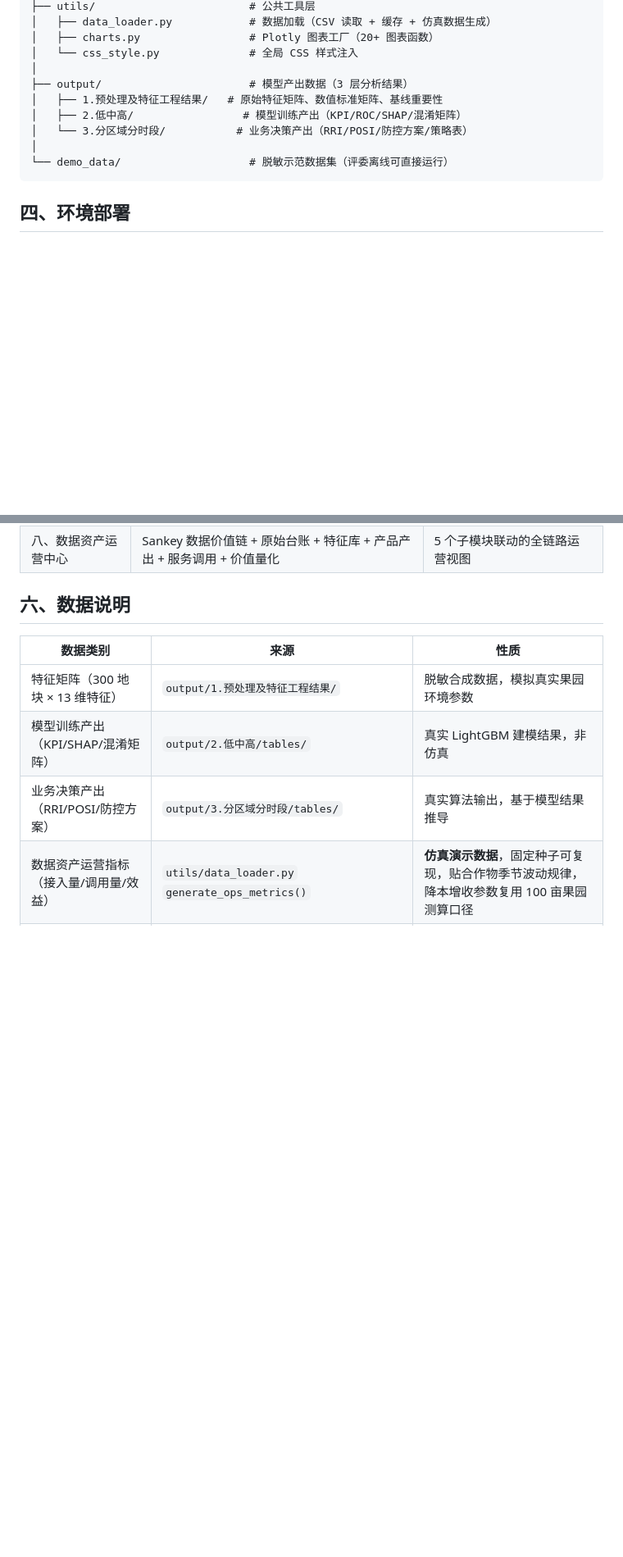
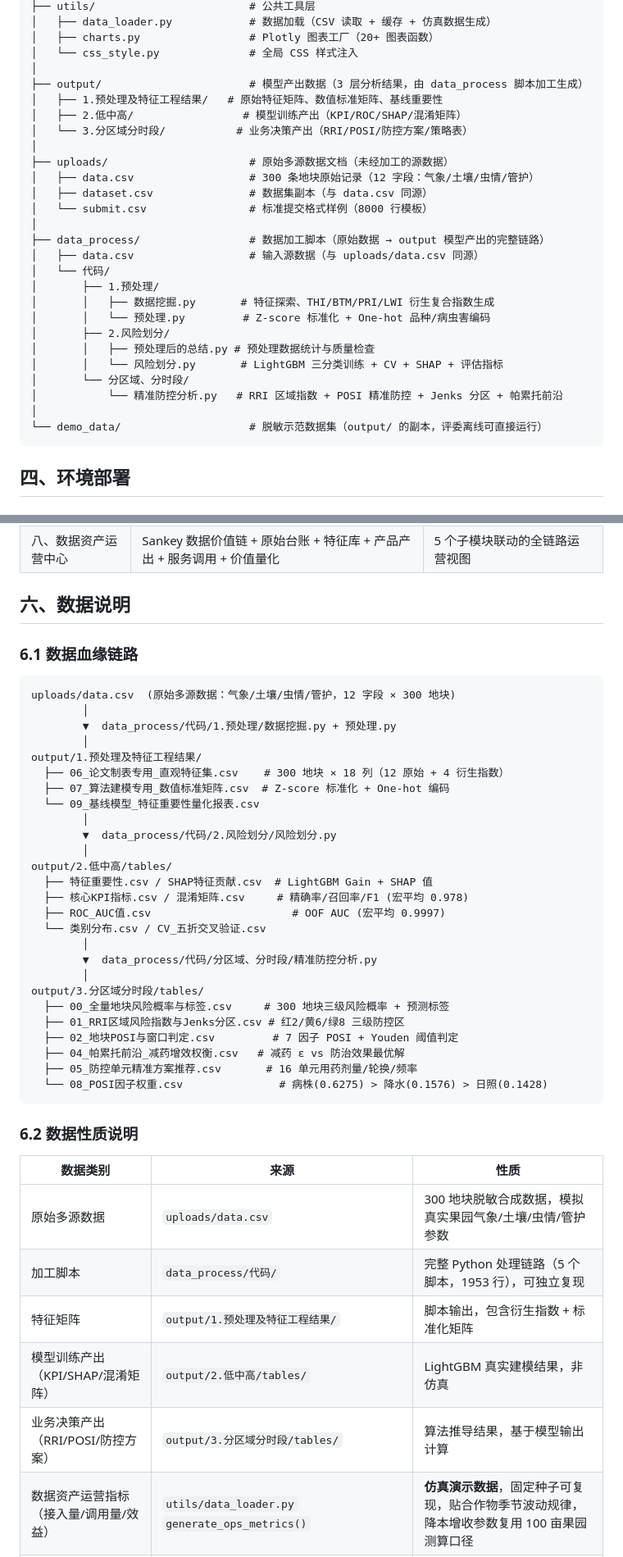
Before and after one commit to qing1989620/crop_vercel, a Markdown page: README.md, 2 parts joined by grey strips. Shown at 82% size. Rendered like a GitHub page; blank space fills up the shorter version.

Commit message:
更新README.md

````diff
--- a/README.md
+++ b/README.md
@@ -50,12 +50,29 @@ crop/
 │   ├── charts.py                 # Plotly 图表工厂（20+ 图表函数）
 │   └── css_style.py              # 全局 CSS 样式注入
 │
-├── output/                       # 模型产出数据（3 层分析结果）
+├── output/                       # 模型产出数据（3 层分析结果，由 data_process 脚本加工生成）
 │   ├── 1.预处理及特征工程结果/   # 原始特征矩阵、数值标准矩阵、基线重要性
 │   ├── 2.低中高/                 # 模型训练产出（KPI/ROC/SHAP/混淆矩阵）
 │   └── 3.分区域分时段/           # 业务决策产出（RRI/POSI/防控方案/策略表）
 │
-└── demo_data/                    # 脱敏示范数据集（评委离线可直接运行）
+├── uploads/                      # 原始多源数据文档（未经加工的源数据）
+│   ├── data.csv                  # 300 条地块原始记录（12 字段：气象/土壤/虫情/管护）
+│   ├── dataset.csv               # 数据集副本（与 data.csv 同源）
+│   └── submit.csv                # 标准提交格式样例（8000 行模板）
+│
+├── data_process/                 # 数据加工脚本（原始数据 → output 模型产出的完整链路）
+│   ├── data.csv                  # 输入源数据（与 uploads/data.csv 同源）
+│   └── 代码/
+│       ├── 1.预处理/
+│       │   ├── 数据挖掘.py       # 特征探索、THI/BTM/PRI/LWI 衍生复合指数生成
+│       │   └── 预处理.py         # Z-score 标准化 + One-hot 品种/病虫害编码
+│       ├── 2.风险划分/
+│       │   ├── 预处理后的总结.py # 预处理数据统计与质量检查
+│       │   └── 风险划分.py       # LightGBM 三分类训练 + CV + SHAP + 评估指标
+│       └── 分区域、分时段/
+│           └── 精准防控分析.py   # RRI 区域指数 + POSI 精准防控 + Jenks 分区 + 帕累托前沿
+│
+└── demo_data/                    # 脱敏示范数据集（output/ 的副本，评委离线可直接运行）
 ```
 
 ## 四、环境部署
@@ -98,11 +115,46 @@ streamlit run app.py
 
 ## 六、数据说明
 
+### 6.1 数据血缘链路
+
+```
+uploads/data.csv  (原始多源数据：气象/土壤/虫情/管护，12 字段 × 300 地块)
+        │
+        ▼  data_process/代码/1.预处理/数据挖掘.py + 预处理.py
+        │
+output/1.预处理及特征工程结果/
+  ├── 06_论文制表专用_直观特征集.csv    # 300 地块 × 18 列（12 原始 + 4 衍生指数）
+  ├── 07_算法建模专用_数值标准矩阵.csv  # Z-score 标准化 + One-hot 编码
+  └── 09_基线模型_特征重要性量化报表.csv
+        │
+        ▼  data_process/代码/2.风险划分/风险划分.py
+        │
+output/2.低中高/tables/
+  ├── 特征重要性.csv / SHAP特征贡献.csv  # LightGBM Gain + SHAP 值
+  ├── 核心KPI指标.csv / 混淆矩阵.csv     # 精确率/召回率/F1 (宏平均 0.978)
+  ├── ROC_AUC值.csv                      # OOF AUC (宏平均 0.9997)
+  └── 类别分布.csv / CV_五折交叉验证.csv
+        │
+        ▼  data_process/代码/分区域、分时段/精准防控分析.py
+        │
+output/3.分区域分时段/tables/
+  ├── 00_全量地块风险概率与标签.csv     # 300 地块三级风险概率 + 预测标签
+  ├── 01_RRI区域风险指数与Jenks分区.csv # 红2/黄6/绿8 三级防控区
+  ├── 02_地块POSI与窗口判定.csv         # 7 因子 POSI + Youden 阈值判定
+  ├── 04_帕累托前沿_减药增效权衡.csv   # 减药 ε vs 防治效果最优解
+  ├── 05_防控单元精准方案推荐.csv       # 16 单元用药剂量/轮换/频率
+  └── 08_POSI因子权重.csv               # 病株(0.6275) > 降水(0.1576) > 日照(0.1428)
+```
+
+### 6.2 数据性质说明
+
 | 数据类别 | 来源 | 性质 |
 |---|---|---|
-| 特征矩阵（300 地块 × 13 维特征） | `output/1.预处理及特征工程结果/` | 脱敏合成数据，模拟真实果园环境参数 |
-| 模型训练产出（KPI/SHAP/混淆矩阵） | `output/2.低中高/tables/` | 真实 LightGBM 建模结果，非仿真 |
-| 业务决策产出（RRI/POSI/防控方案） | `output/3.分区域分时段/tables/` | 真实算法输出，基于模型结果推导 |
+| 原始多源数据 | `uploads/data.csv` | 300 地块脱敏合成数据，模拟真实果园气象/土壤/虫情/管护参数 |
+| 加工脚本 | `data_process/代码/` | 完整 Python 处理链路（5 个脚本，1953 行），可独立复现 |
+| 特征矩阵 | `output/1.预处理及特征工程结果/` | 脚本输出，包含衍生指数 + 标准化矩阵 |
+| 模型训练产出（KPI/SHAP/混淆矩阵） | `output/2.低中高/tables/` | LightGBM 真实建模结果，非仿真 |
+| 业务决策产出（RRI/POSI/防控方案） | `output/3.分区域分时段/tables/` | 算法推导结果，基于模型输出计算 |
 | 数据资产运营指标（接入量/调用量/效益） | `utils/data_loader.py` `generate_ops_metrics()` | **仿真演示数据**，固定种子可复现，贴合作物季节波动规律，降本增收参数复用 100 亩果园测算口径 |
 | 分级防控效益量化参数 | `modules/m05_three_tier_response.py` | **仿真演示数据**，基准农药 78 元/亩·次、亩产值 3,000 元/亩 |
 
````
Also changed, not shown: other parts of README.md (+7 -7 lines).
